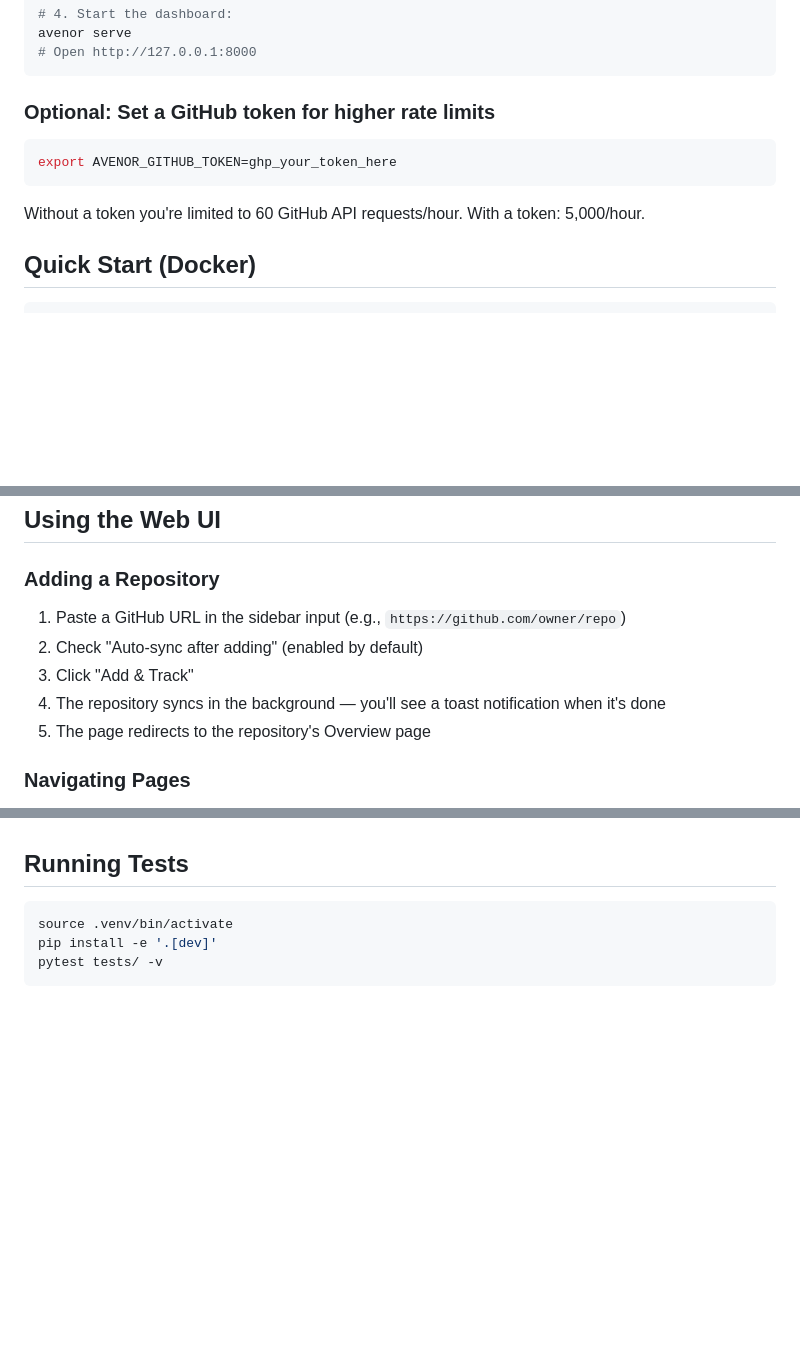
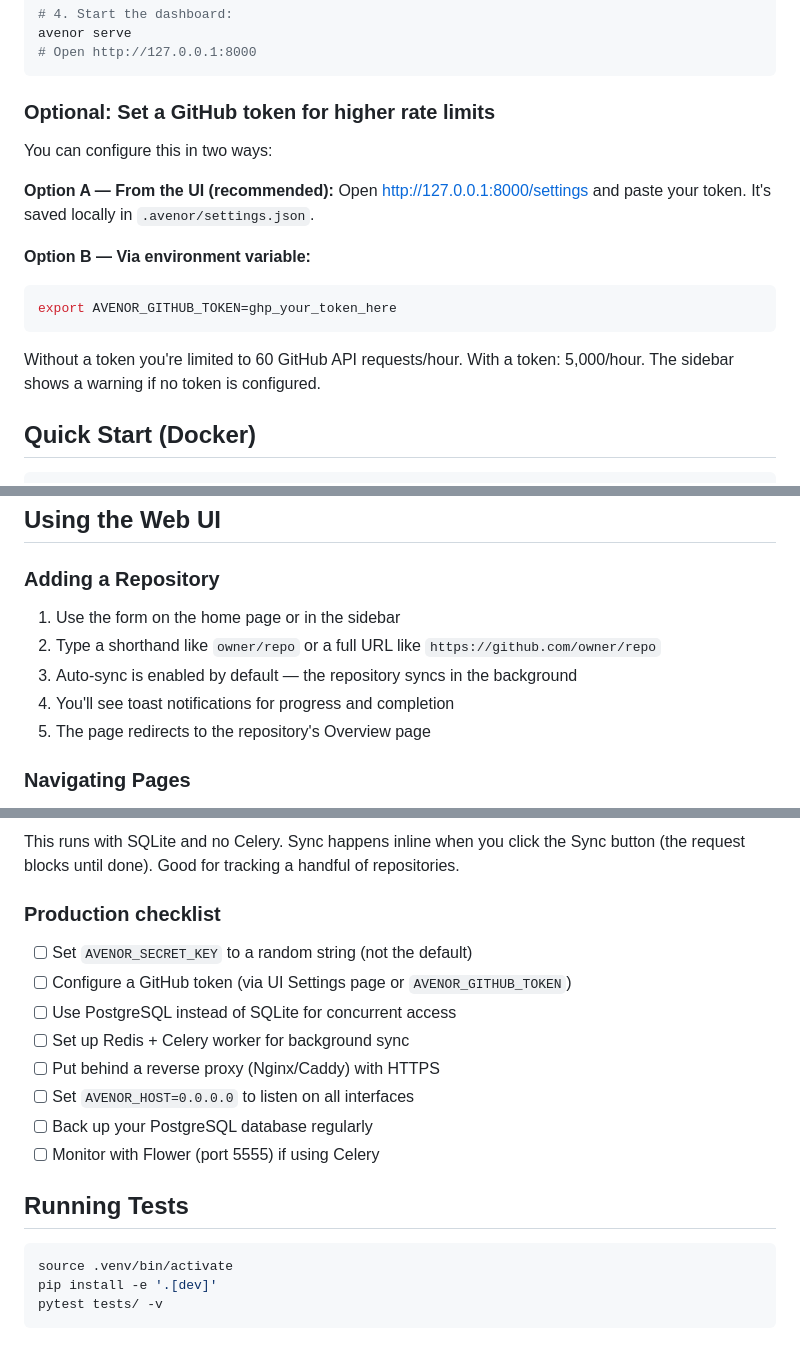
Before and after one commit to officialasishkumar/avenor, a Markdown page: README.md, 3 parts joined by grey strips. Rendered like a GitHub page; blank space fills up the shorter version.

````diff
--- a/README.md
+++ b/README.md
@@ -36,11 +39,17 @@ avenor serve
 
 ### Optional: Set a GitHub token for higher rate limits
 
+You can configure this in two ways:
+
+**Option A — From the UI (recommended):**
+Open http://127.0.0.1:8000/settings and paste your token. It's saved locally in `.avenor/settings.json`.
+
+**Option B — Via environment variable:**
 ```bash
 export AVENOR_GITHUB_TOKEN=ghp_your_token_here
 ```
 
-Without a token you're limited to 60 GitHub API requests/hour. With a token: 5,000/hour.
+Without a token you're limited to 60 GitHub API requests/hour. With a token: 5,000/hour. The sidebar shows a warning if no token is configured.
 
 ## Quick Start (Docker)
 
@@ -72,10 +81,10 @@ This starts: web app (port 8000), Celery worker, Redis, PostgreSQL, and Flower t
 ## Using the Web UI
 
 ### Adding a Repository
-1. Paste a GitHub URL in the sidebar input (e.g., `https://github.com/owner/repo`)
-2. Check "Auto-sync after adding" (enabled by default)
-3. Click "Add & Track"
-4. The repository syncs in the background — you'll see a toast notification when it's done
+1. Use the form on the home page or in the sidebar
+2. Type a shorthand like `owner/repo` or a full URL like `https://github.com/owner/repo`
+3. Auto-sync is enabled by default — the repository syncs in the background
+4. You'll see toast notifications for progress and completion
 5. The page redirects to the repository's Overview page
 
 ### Navigating Pages
@@ -277,3 +463,16 @@ For private repositories, make sure your SSH keys or git credentials are configu
+This runs with SQLite and no Celery. Sync happens inline when you click the Sync button (the request blocks until done). Good for tracking a handful of repositories.
+
+### Production checklist
+
+- [ ] Set `AVENOR_SECRET_KEY` to a random string (not the default)
+- [ ] Configure a GitHub token (via UI Settings page or `AVENOR_GITHUB_TOKEN`)
+- [ ] Use PostgreSQL instead of SQLite for concurrent access
+- [ ] Set up Redis + Celery worker for background sync
+- [ ] Put behind a reverse proxy (Nginx/Caddy) with HTTPS
+- [ ] Set `AVENOR_HOST=0.0.0.0` to listen on all interfaces
+- [ ] Back up your PostgreSQL database regularly
+- [ ] Monitor with Flower (port 5555) if using Celery
+
 ## Running Tests
 
 ```bash
````
Also changed, not shown: other parts of README.md (+184 -4 lines).
